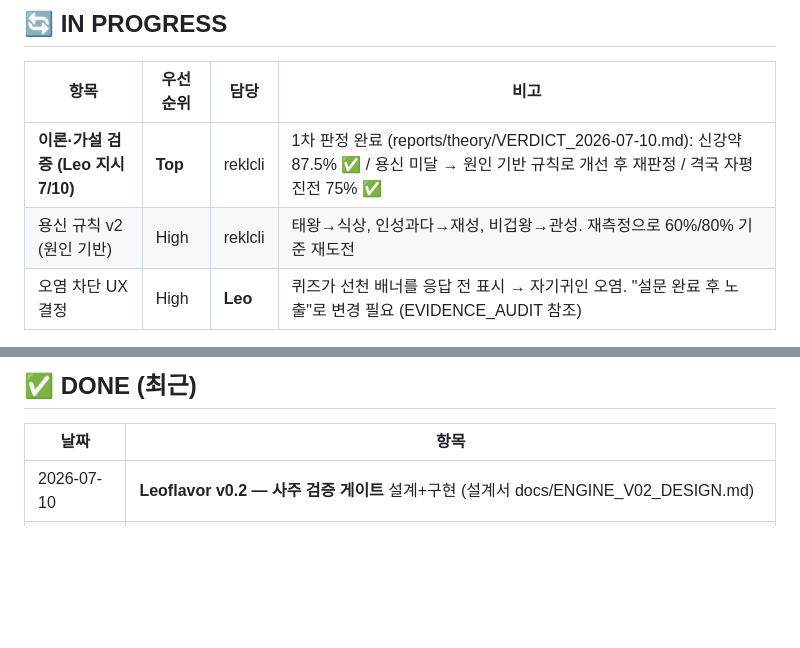
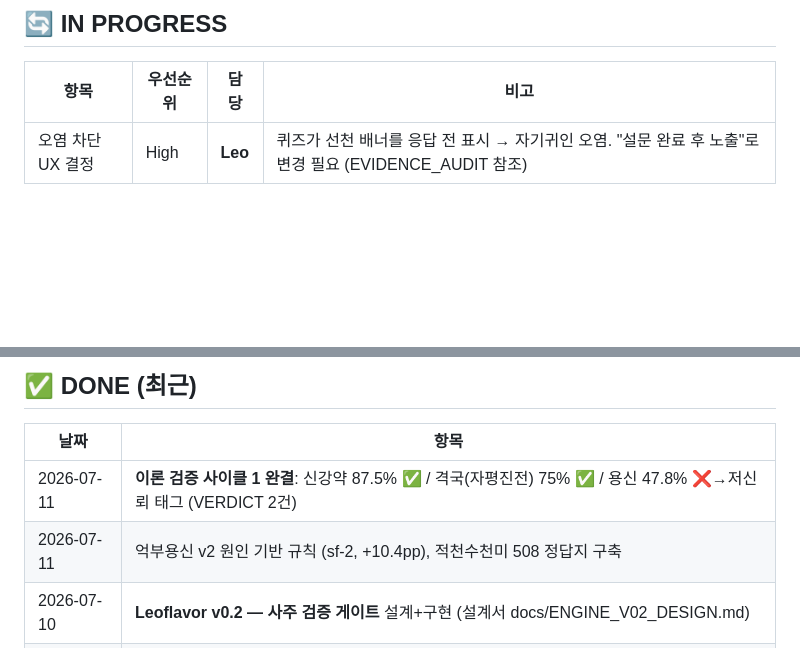
Before and after one commit to arkedia77/flavor, a Markdown page: KANBAN.md, 2 parts joined by grey strips. Rendered like a GitHub page; blank space fills up the shorter version.

Commit message:
chore: KANBAN — 이론 검증 사이클 1 완결

```diff
--- a/KANBAN.md
+++ b/KANBAN.md
@@ -9,8 +9,6 @@
 
 | 항목 | 우선순위 | 담당 | 비고 |
 |------|---------|------|------|
-| **이론·가설 검증 (Leo 지시 7/10)** | **Top** | reklcli | 1차 판정 완료 (reports/theory/VERDICT_2026-07-10.md): 신강약 87.5% ✅ / 용신 미달 → 원인 기반 규칙로 개선 후 재판정 / 격국 자평진전 75% ✅ |
-| 용신 규칙 v2 (원인 기반) | High | reklcli | 태왕→식상, 인성과다→재성, 비겁왕→관성. 재측정으로 60%/80% 기준 재도전 |
 | 오염 차단 UX 결정 | High | **Leo** | 퀴즈가 선천 배너를 응답 전 표시 → 자기귀인 오염. "설문 완료 후 노출"로 변경 필요 (EVIDENCE_AUDIT 참조) |
 
 > **Leo 결정 (7/10)**: 실데이터 수집은 0으로 리셋 후 재시작. 그 전에 이론·가설 완전 검증.
@@ -43,6 +41,8 @@
 
 | 날짜 | 항목 |
 |------|------|
+| 2026-07-11 | **이론 검증 사이클 1 완결**: 신강약 87.5% ✅ / 격국(자평진전) 75% ✅ / 용신 47.8% ❌→저신뢰 태그 (VERDICT 2건) |
+| 2026-07-11 | 억부용신 v2 원인 기반 규칙 (sf-2, +10.4pp), 적천수천미 508 정답지 구축 |
 | 2026-07-10 | **Leoflavor v0.2 — 사주 검증 게이트** 설계+구현 (설계서 docs/ENGINE_V02_DESIGN.md) |
 | 2026-07-10 | engines/saju_features.py: 십신 강도(지장간·궁성 가중)/신강약/억부용신/격국+투간/상호작용 7종 |
 | 2026-07-10 | 검증 하네스 scripts/validate_saju_signal.py (Spearman+순열+BH-FDR, 기준 pre-registered) |
```
